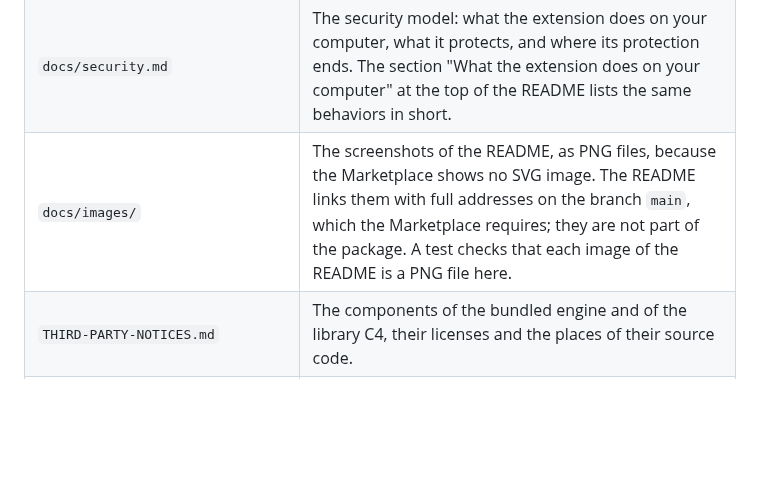
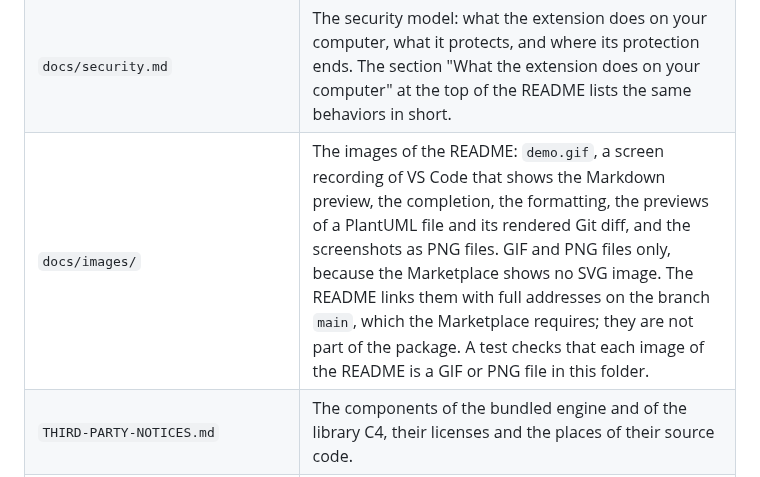
Before and after one commit to nimblescape/nimblescape-plantuml, a Markdown page: CONTRIBUTING.md, the part around the change. Drawn GitHub-style; blank space fills up the shorter version.

```diff
--- a/CONTRIBUTING.md
+++ b/CONTRIBUTING.md
@@ -41,7 +41,7 @@ describes its security model.
 | `docs/guide.md` | The user guide: every feature, how to use it, and its state. |
 | `docs/requirements.md` | The requirements, each with an ID as its heading, and the plan of the steps. |
 | `docs/security.md` | The security model: what the extension does on your computer, what it protects, and where its protection ends. The section "What the extension does on your computer" at the top of the README lists the same behaviors in short. |
-| `docs/images/` | The screenshots of the README, as PNG files, because the Marketplace shows no SVG image. The README links them with full addresses on the branch `main`, which the Marketplace requires; they are not part of the package. A test checks that each image of the README is a PNG file here. |
+| `docs/images/` | The images of the README: `demo.gif`, a screen recording of VS Code that shows the Markdown preview, the completion, the formatting, the previews of a PlantUML file and its rendered Git diff, and the screenshots as PNG files. GIF and PNG files only, because the Marketplace shows no SVG image. The README links them with full addresses on the branch `main`, which the Marketplace requires; they are not part of the package. A test checks that each image of the README is a GIF or PNG file in this folder. |
 | `THIRD-PARTY-NOTICES.md` | The components of the bundled engine and of the library C4, their licenses and the places of their source code. |
 | `SUPPORT.md` | Where to ask questions and report problems, and what a report contains. |
 | `esbuild.mjs` | Bundles `src/extension.ts` into `dist/extension.js` for Node.js, and `src/preview/markdownPreview.ts` and `src/preview/pumlPreview.ts` into `dist/markdownPreview.js` and `dist/pumlPreview.js` for the browser of the previews, writes the grammars of `src/language/grammars.ts` into `dist/syntaxes/`, and copies the engine and the libraries of `stdlib/` into `dist/engine/`. The editor API stays outside the bundle. The bundles are readable JavaScript, not minified (see [Reviewing the package](#reviewing-the-package)); a production build (`--production`) has no source maps. |
```
Also changed, not shown: README.md (+3 -1 lines), docs/images/demo.gif (added), 1 other file.
